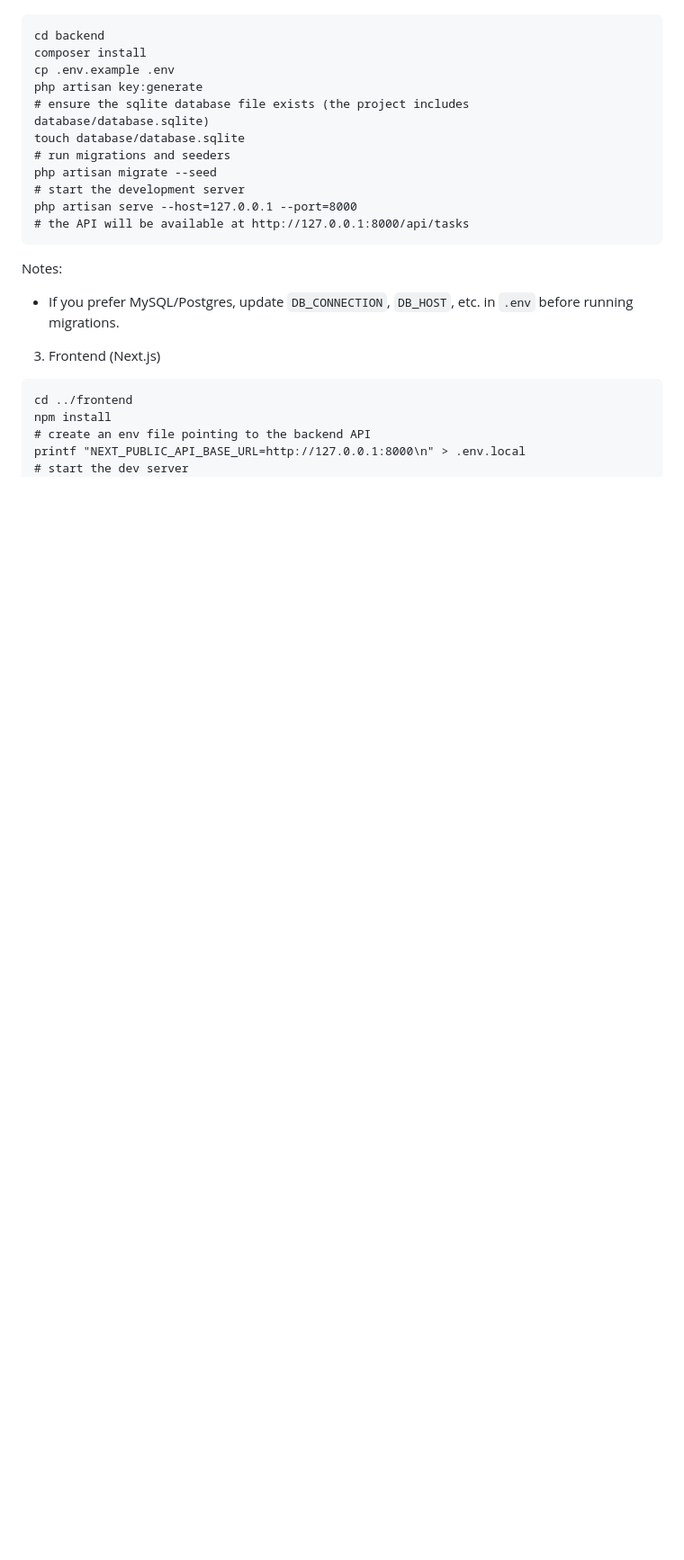
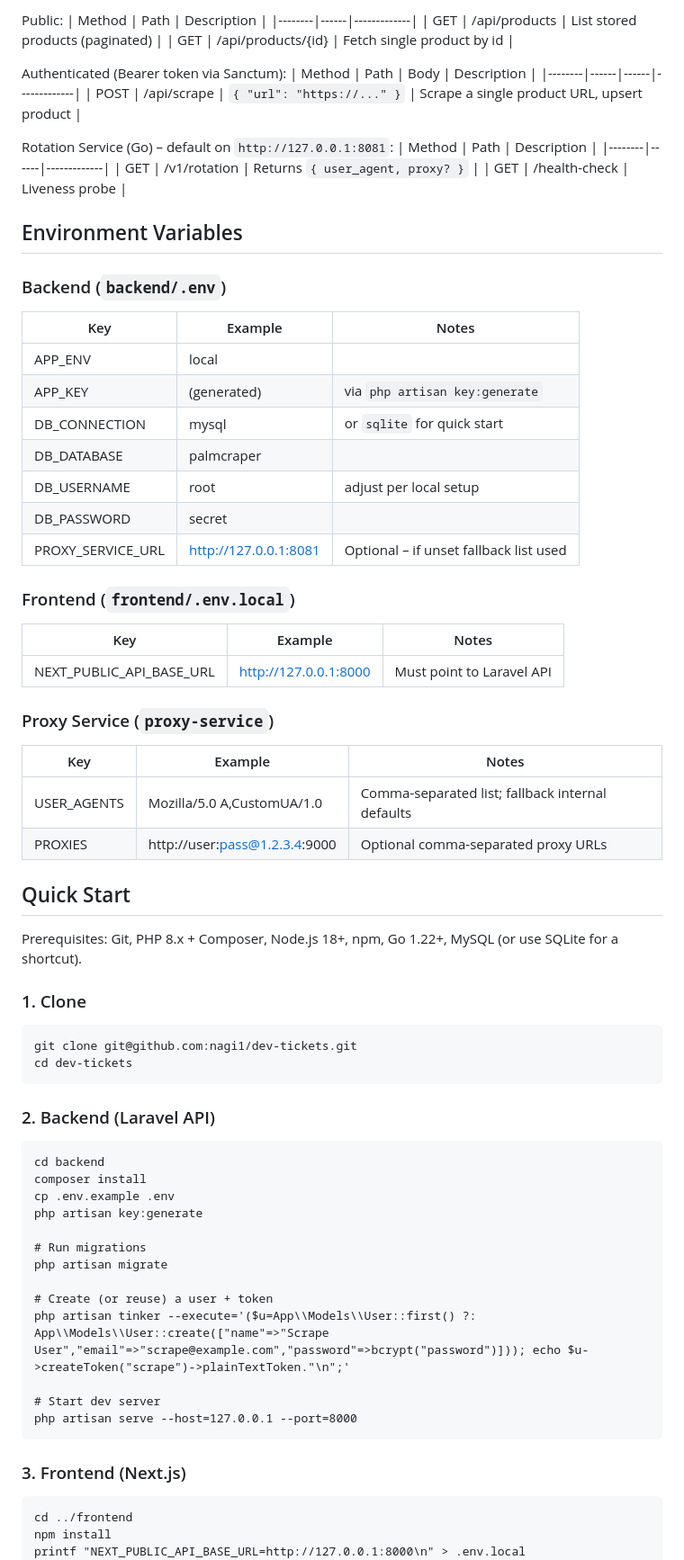
Before and after one commit to nagi1/palm-task, a Markdown page: Readme.md, the part around the change printed below. Shown: that part at 90% size. Rendered like a GitHub page; blank space fills up the shorter version.

````diff
--- a/Readme.md
+++ b/Readme.md
@@ -26,28 +45,75 @@ cd palm-task
 
+Public:
+| Method | Path | Description |
+|--------|------|-------------|
+| GET | /api/products | List stored products (paginated) |
+| GET | /api/products/{id} | Fetch single product by id |
+
+Authenticated (Bearer token via Sanctum):
+| Method | Path | Body | Description |
+|--------|------|------|-------------|
+| POST | /api/scrape | `{ "url": "https://..." }` | Scrape a single product URL, upsert product |
+
+Rotation Service (Go) – default on `http://127.0.0.1:8081`:
+| Method | Path | Description |
+|--------|------|-------------|
+| GET | /v1/rotation | Returns `{ user_agent, proxy? }` |
+| GET | /health-check | Liveness probe |
+
+## Environment Variables
+
+### Backend (`backend/.env`)
+| Key | Example | Notes |
+|-----|---------|-------|
+| APP_ENV | local |  |
+| APP_KEY | (generated) | via `php artisan key:generate` |
+| DB_CONNECTION | mysql | or `sqlite` for quick start |
+| DB_DATABASE | palmcraper |  |
+| DB_USERNAME | root | adjust per local setup |
+| DB_PASSWORD | secret |  |
+| PROXY_SERVICE_URL | http://127.0.0.1:8081 | Optional – if unset fallback list used |
+
+### Frontend (`frontend/.env.local`)
+| Key | Example | Notes |
+|-----|---------|-------|
+| NEXT_PUBLIC_API_BASE_URL | http://127.0.0.1:8000 | Must point to Laravel API |
+
+### Proxy Service (`proxy-service`)
+| Key | Example | Notes |
+|-----|---------|-------|
+| USER_AGENTS | Mozilla/5.0 A,CustomUA/1.0 | Comma-separated list; fallback internal defaults |
+| PROXIES | http://user:pass@1.2.3.4:9000 | Optional comma-separated proxy URLs |
+
+## Quick Start
+
+Prerequisites: Git, PHP 8.x + Composer, Node.js 18+, npm, Go 1.22+, MySQL (or use SQLite for a shortcut).
+
+### 1. Clone
+```fish
+git clone git@github.com:nagi1/dev-tickets.git
+cd dev-tickets
+```
+
+### 2. Backend (Laravel API)
 ```fish
 cd backend
 composer install
 cp .env.example .env
 php artisan key:generate
-# ensure the sqlite database file exists (the project includes database/database.sqlite)
-touch database/database.sqlite
-# run migrations and seeders
-php artisan migrate --seed
-# start the development server
+
+# Run migrations
+php artisan migrate
+
+# Create (or reuse) a user + token
+php artisan tinker --execute='($u=App\\Models\\User::first() ?: App\\Models\\User::create(["name"=>"Scrape User","email"=>"scrape@example.com","password"=>bcrypt("password")])); echo $u->createToken("scrape")->plainTextToken."\n";'
+
+# Start dev server
 php artisan serve --host=127.0.0.1 --port=8000
-# the API will be available at http://127.0.0.1:8000/api/tasks
 ```
 
-Notes:
-
-- If you prefer MySQL/Postgres, update `DB_CONNECTION`, `DB_HOST`, etc. in `.env` before running migrations.
-
-3. Frontend (Next.js)
-
+### 3. Frontend (Next.js)
 ```fish
 cd ../frontend
 npm install
-# create an env file pointing to the backend API
 printf "NEXT_PUBLIC_API_BASE_URL=http://127.0.0.1:8000\n" > .env.local
-# start the dev server
 npm run dev
````
Also changed, not shown: other parts of Readme.md (+78 -37 lines), docs/screenshot.png (added), 2 other files.
